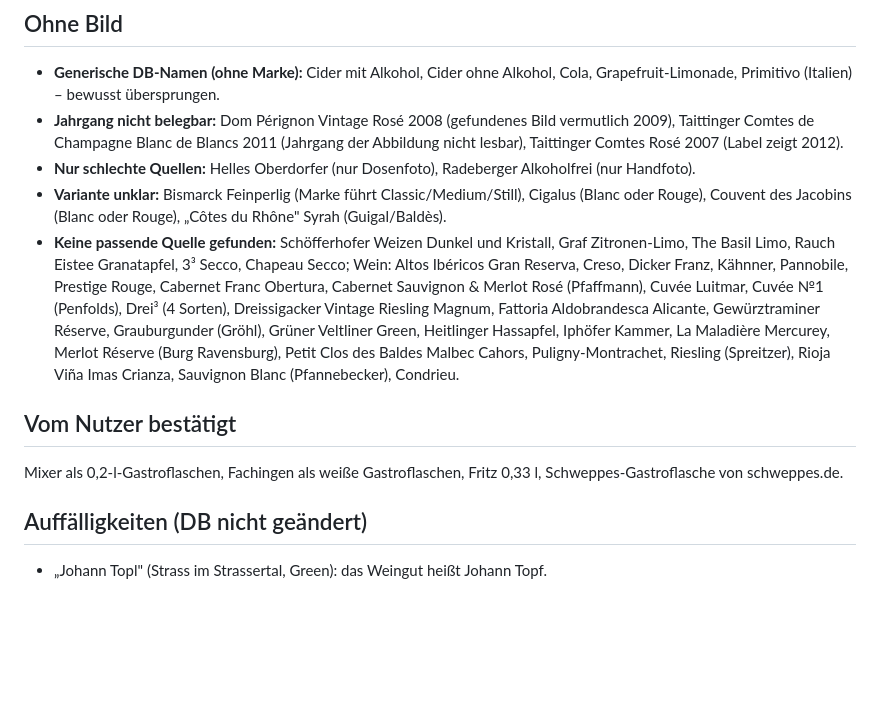
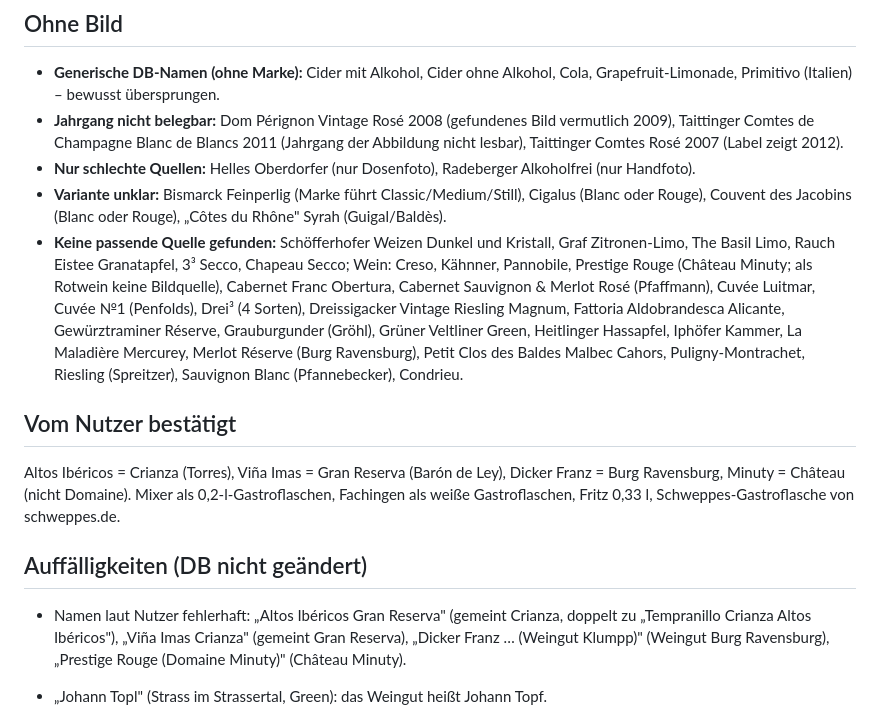
Before and after one commit to ogzhvn/Bartool, a Markdown page: docs/produktfotos-block3-quellen.md, the part around one of its changes. Drawn GitHub-style; blank space fills up the shorter version.

```diff
--- a/docs/produktfotos-block3-quellen.md
+++ b/docs/produktfotos-block3-quellen.md
@@ -97,13 +100,15 @@ Quellen: Knuspr/gurkerl.at/kifli.hu (Händler), vinello.de und vinoscout.de (Wei
 - **Jahrgang nicht belegbar:** Dom Pérignon Vintage Rosé 2008 (gefundenes Bild vermutlich 2009), Taittinger Comtes de Champagne Blanc de Blancs 2011 (Jahrgang der Abbildung nicht lesbar), Taittinger Comtes Rosé 2007 (Label zeigt 2012).
 - **Nur schlechte Quellen:** Helles Oberdorfer (nur Dosenfoto), Radeberger Alkoholfrei (nur Handfoto).
 - **Variante unklar:** Bismarck Feinperlig (Marke führt Classic/Medium/Still), Cigalus (Blanc oder Rouge), Couvent des Jacobins (Blanc oder Rouge), „Côtes du Rhône" Syrah (Guigal/Baldès).
-- **Keine passende Quelle gefunden:** Schöfferhofer Weizen Dunkel und Kristall, Graf Zitronen-Limo, The Basil Limo, Rauch Eistee Granatapfel, 3³ Secco, Chapeau Secco; Wein: Altos Ibéricos Gran Reserva, Creso, Dicker Franz, Kähnner, Pannobile, Prestige Rouge, Cabernet Franc Obertura, Cabernet Sauvignon & Merlot Rosé (Pfaffmann), Cuvée Luitmar, Cuvée №1 (Penfolds), Drei³ (4 Sorten), Dreissigacker Vintage Riesling Magnum, Fattoria Aldobrandesca Alicante, Gewürztraminer Réserve, Grauburgunder (Gröhl), Grüner Veltliner Green, Heitlinger Hassapfel, Iphöfer Kammer, La Maladière Mercurey, Merlot Réserve (Burg Ravensburg), Petit Clos des Baldes Malbec Cahors, Puligny-Montrachet, Riesling (Spreitzer), Rioja Viña Imas Crianza, Sauvignon Blanc (Pfannebecker), Condrieu.
+- **Keine passende Quelle gefunden:** Schöfferhofer Weizen Dunkel und Kristall, Graf Zitronen-Limo, The Basil Limo, Rauch Eistee Granatapfel, 3³ Secco, Chapeau Secco; Wein: Creso, Kähnner, Pannobile, Prestige Rouge (Château Minuty; als Rotwein keine Bildquelle), Cabernet Franc Obertura, Cabernet Sauvignon & Merlot Rosé (Pfaffmann), Cuvée Luitmar, Cuvée №1 (Penfolds), Drei³ (4 Sorten), Dreissigacker Vintage Riesling Magnum, Fattoria Aldobrandesca Alicante, Gewürztraminer Réserve, Grauburgunder (Gröhl), Grüner Veltliner Green, Heitlinger Hassapfel, Iphöfer Kammer, La Maladière Mercurey, Merlot Réserve (Burg Ravensburg), Petit Clos des Baldes Malbec Cahors, Puligny-Montrachet, Riesling (Spreitzer), Sauvignon Blanc (Pfannebecker), Condrieu.
 
 ## Vom Nutzer bestätigt
 
-Mixer als 0,2-l-Gastroflaschen, Fachingen als weiße Gastroflaschen, Fritz 0,33 l, Schweppes-Gastroflasche von schweppes.de.
+Altos Ibéricos = Crianza (Torres), Viña Imas = Gran Reserva (Barón de Ley), Dicker Franz = Burg Ravensburg, Minuty = Château (nicht Domaine). Mixer als 0,2-l-Gastroflaschen, Fachingen als weiße Gastroflaschen, Fritz 0,33 l, Schweppes-Gastroflasche von schweppes.de.
 
 ## Auffälligkeiten (DB nicht geändert)
+
+- Namen laut Nutzer fehlerhaft: „Altos Ibéricos Gran Reserva" (gemeint Crianza, doppelt zu „Tempranillo Crianza Altos Ibéricos"), „Viña Imas Crianza" (gemeint Gran Reserva), „Dicker Franz … (Weingut Klumpp)" (Weingut Burg Ravensburg), „Prestige Rouge (Domaine Minuty)" (Château Minuty).
 
 - „Johann Topl" (Strass im Strassertal, Green): das Weingut heißt Johann Topf.
 - „Cuvée №1 Shiraz Cabernet Sauvignon (Penfolds)" und „Shiraz Cabernet Koonunga Hill" sind zwei verschiedene Weine; nur Koonunga Hill hat ein Bild.
```
Also changed, not shown: other parts of docs/produktfotos-block3-quellen.md (+4 -1 lines).
